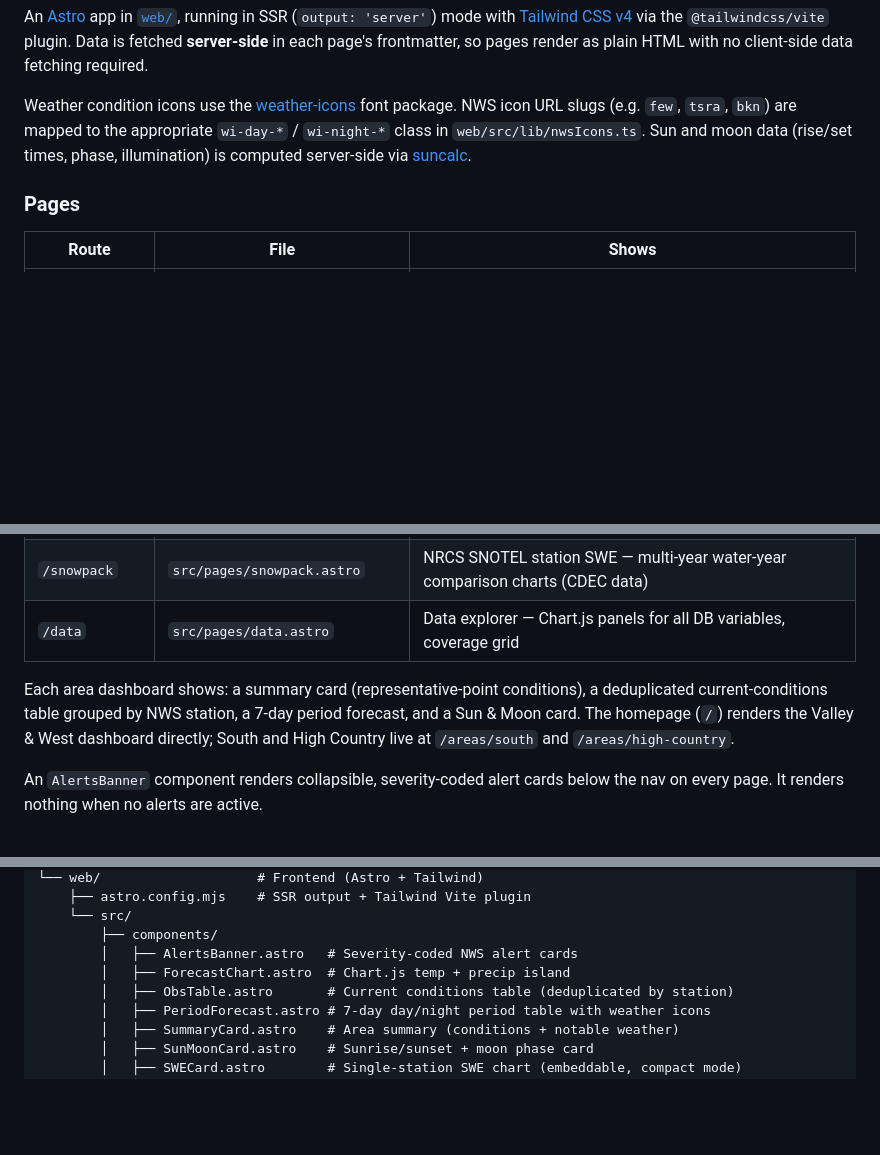
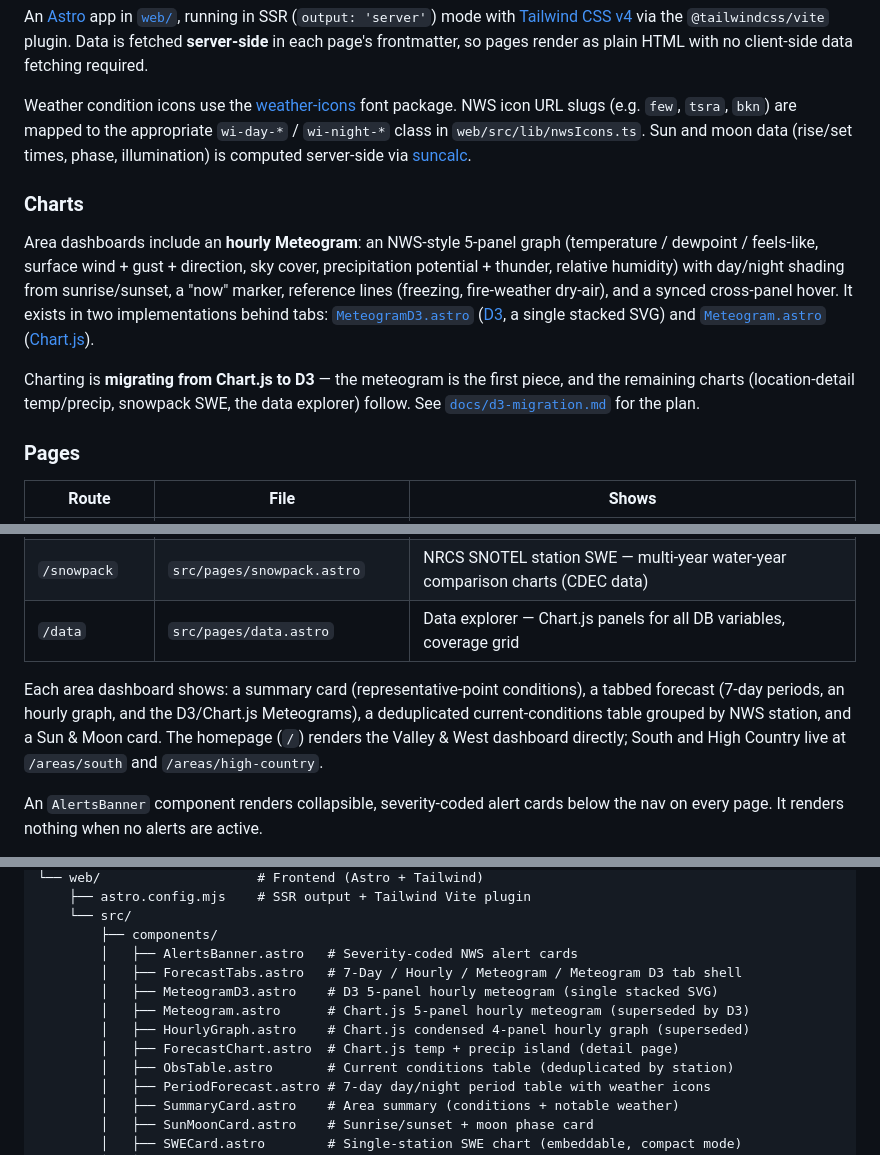
Before and after one commit to rbangert/yosemite-weather, a Markdown page: README.md, 3 parts joined by grey strips. GitHub-like rendering; blank space fills up the shorter version.

```diff
--- a/README.md
+++ b/README.md
@@ -431,6 +438,21 @@ appropriate `wi-day-*` / `wi-night-*` class in `web/src/lib/nwsIcons.ts`. Sun an
 moon data (rise/set times, phase, illumination) is computed server-side via
 [suncalc](https://github.com/mourner/suncalc).
 
+### Charts
+
+Area dashboards include an **hourly Meteogram**: an NWS-style 5-panel graph
+(temperature / dewpoint / feels-like, surface wind + gust + direction, sky cover,
+precipitation potential + thunder, relative humidity) with day/night shading from
+sunrise/sunset, a "now" marker, reference lines (freezing, fire-weather dry-air), and
+a synced cross-panel hover. It exists in two implementations behind tabs:
+[`MeteogramD3.astro`](web/src/components/MeteogramD3.astro) ([D3](https://d3js.org), a
+single stacked SVG) and [`Meteogram.astro`](web/src/components/Meteogram.astro)
+([Chart.js](https://www.chartjs.org)).
+
+Charting is **migrating from Chart.js to D3** — the meteogram is the first piece, and the
+remaining charts (location-detail temp/precip, snowpack SWE, the data explorer) follow.
+See [`docs/d3-migration.md`](docs/d3-migration.md) for the plan.
+
 ### Pages
 
 | Route | File | Shows |
@@ -441,11 +463,11 @@ moon data (rise/set times, phase, illumination) is computed server-side via
 | `/snowpack` | `src/pages/snowpack.astro` | NRCS SNOTEL station SWE — multi-year water-year comparison charts (CDEC data) |
 | `/data` | `src/pages/data.astro` | Data explorer — Chart.js panels for all DB variables, coverage grid |
 
-Each area dashboard shows: a summary card (representative-point conditions), a
-deduplicated current-conditions table grouped by NWS station, a 7-day period
-forecast, and a Sun & Moon card. The homepage (`/`) renders the Valley & West
-dashboard directly; South and High Country live at `/areas/south` and
-`/areas/high-country`.
+Each area dashboard shows: a summary card (representative-point conditions), a tabbed
+forecast (7-day periods, an hourly graph, and the D3/Chart.js Meteograms), a
+deduplicated current-conditions table grouped by NWS station, and a Sun & Moon card.
+The homepage (`/`) renders the Valley & West dashboard directly; South and High Country
+live at `/areas/south` and `/areas/high-country`.
 
 An `AlertsBanner` component renders collapsible, severity-coded alert cards below
 the nav on every page. It renders nothing when no alerts are active.
@@ -491,7 +515,11 @@ to load data. Other scripts: `bun run build` (production build), `bun run check`
     └── src/
         ├── components/
         │   ├── AlertsBanner.astro   # Severity-coded NWS alert cards
-        │   ├── ForecastChart.astro  # Chart.js temp + precip island
+        │   ├── ForecastTabs.astro   # 7-Day / Hourly / Meteogram / Meteogram D3 tab shell
+        │   ├── MeteogramD3.astro    # D3 5-panel hourly meteogram (single stacked SVG)
+        │   ├── Meteogram.astro      # Chart.js 5-panel hourly meteogram (superseded by D3)
+        │   ├── HourlyGraph.astro    # Chart.js condensed 4-panel hourly graph (superseded)
+        │   ├── ForecastChart.astro  # Chart.js temp + precip island (detail page)
         │   ├── ObsTable.astro       # Current conditions table (deduplicated by station)
         │   ├── PeriodForecast.astro # 7-day day/night period table with weather icons
         │   ├── SummaryCard.astro    # Area summary (conditions + notable weather)
```
Also changed, not shown: other parts of README.md (+16 -5 lines), docs/d3-migration.md (added, +130 -0 lines).
